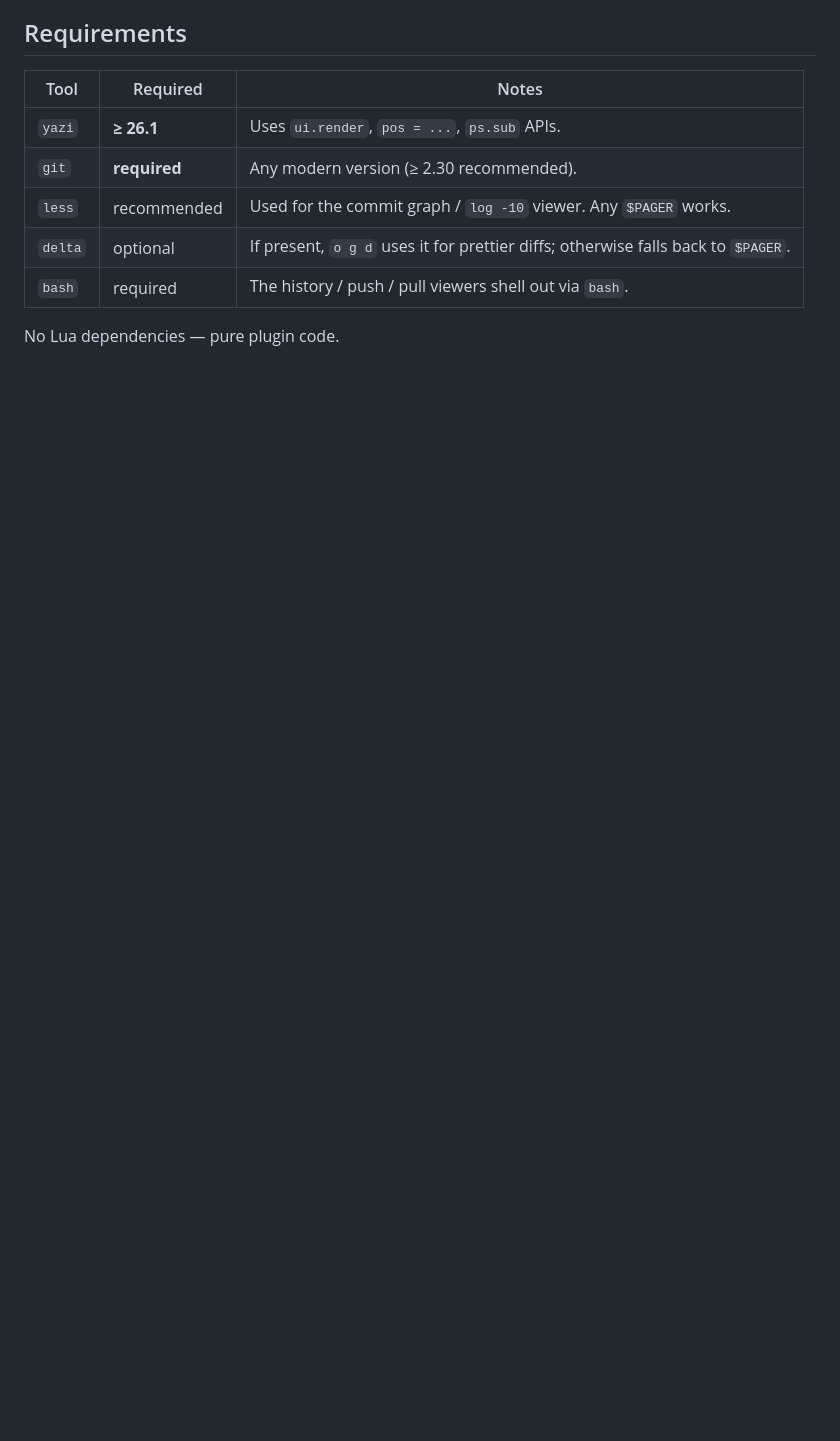
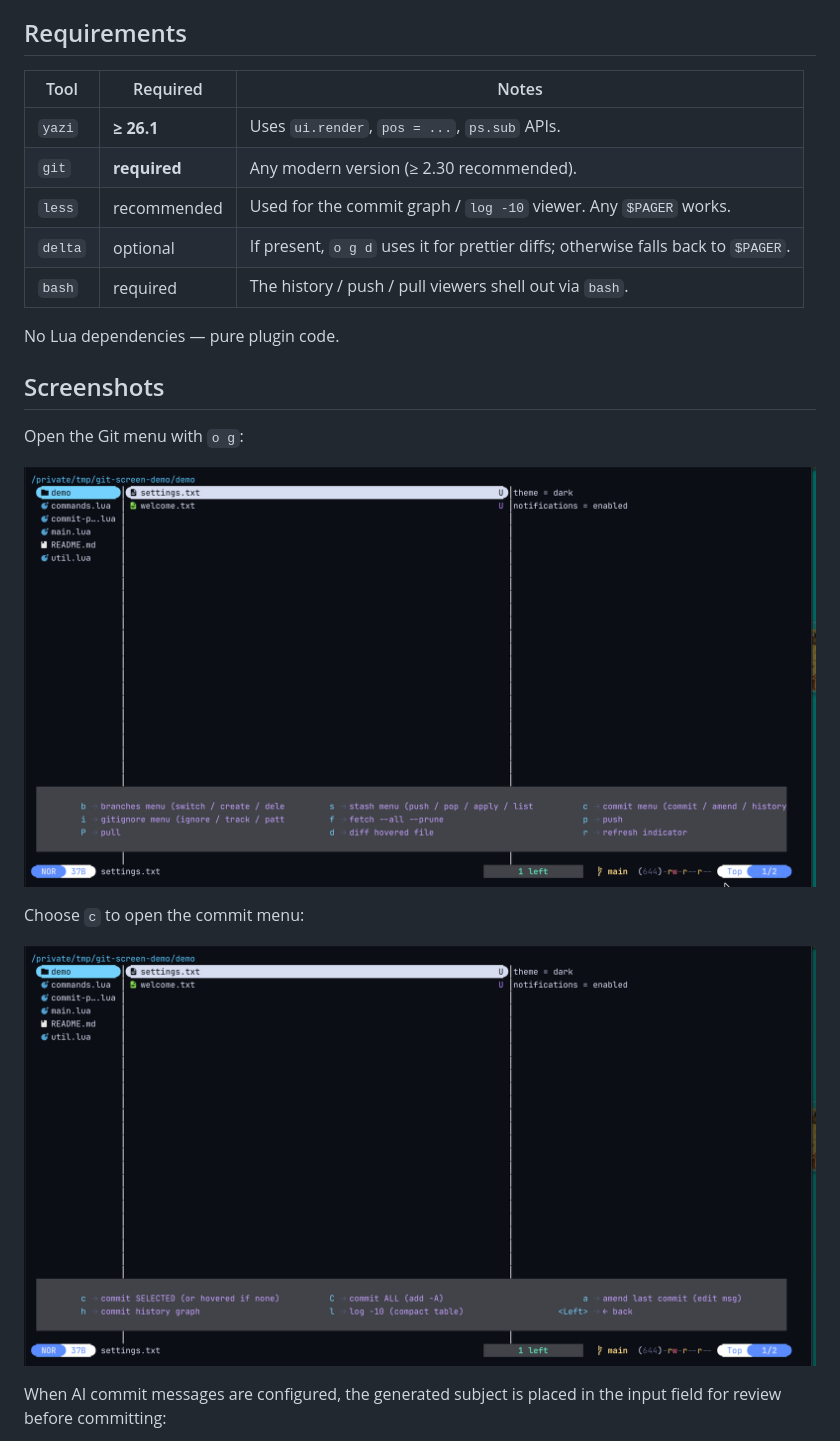
Before and after one commit to SawGoD/git-screen.yazi, a Markdown page: README.md, the part around one of its changes. Rendered like a GitHub page; pictures changed too: docs/screenshots/commit-menu.png (added), docs/screenshots/git-menu.png (added); blank space fills up the shorter version.

Commit message:
docs(readme): add screenshots for Git and commit menus

```diff
--- a/README.md
+++ b/README.md
@@ -30,3 +30,17 @@ lightweight git client:
 | `bash`        | required        | The history / push / pull viewers shell out via `bash`. |
 
 No Lua dependencies — pure plugin code.
+
+## Screenshots
+
+Open the Git menu with `o g`:
+
+![Git menu in Yazi](docs/screenshots/git-menu.png)
+
+Choose `c` to open the commit menu:
+
+![Commit menu in Yazi](docs/screenshots/commit-menu.png)
+
+When AI commit messages are configured, the generated subject is placed in
+the input field for review before committing:
+
```
Also changed, not shown: other parts of README.md (+5 -0 lines), docs/screenshots/ai-commit-message.png (added), docs/screenshots/commit-history.png (added), 1 other file.
